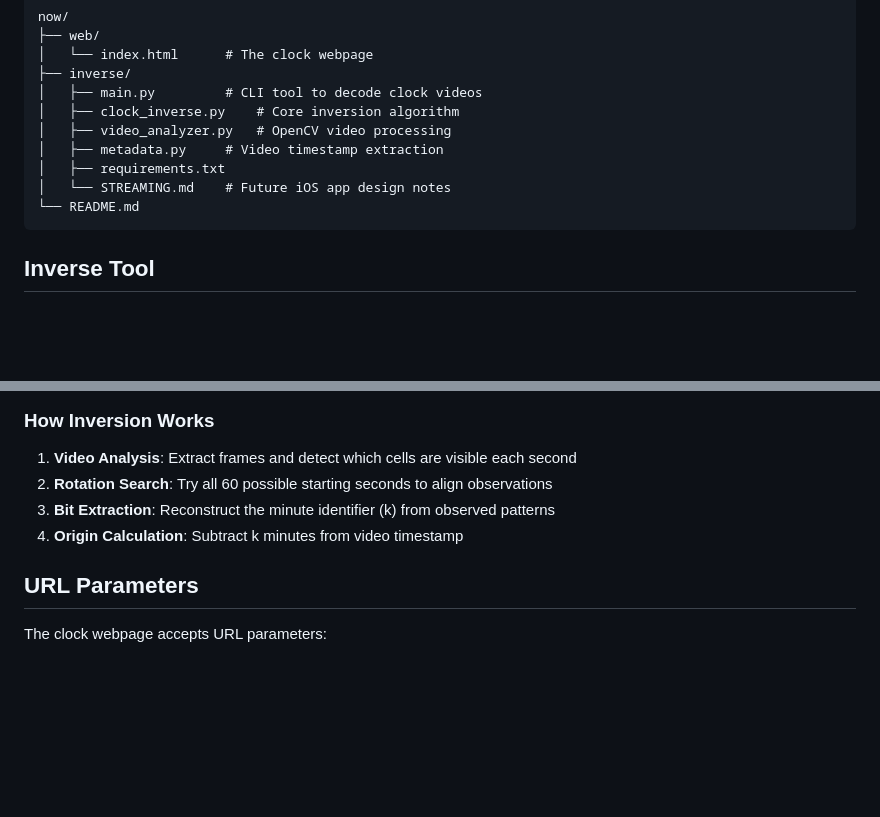
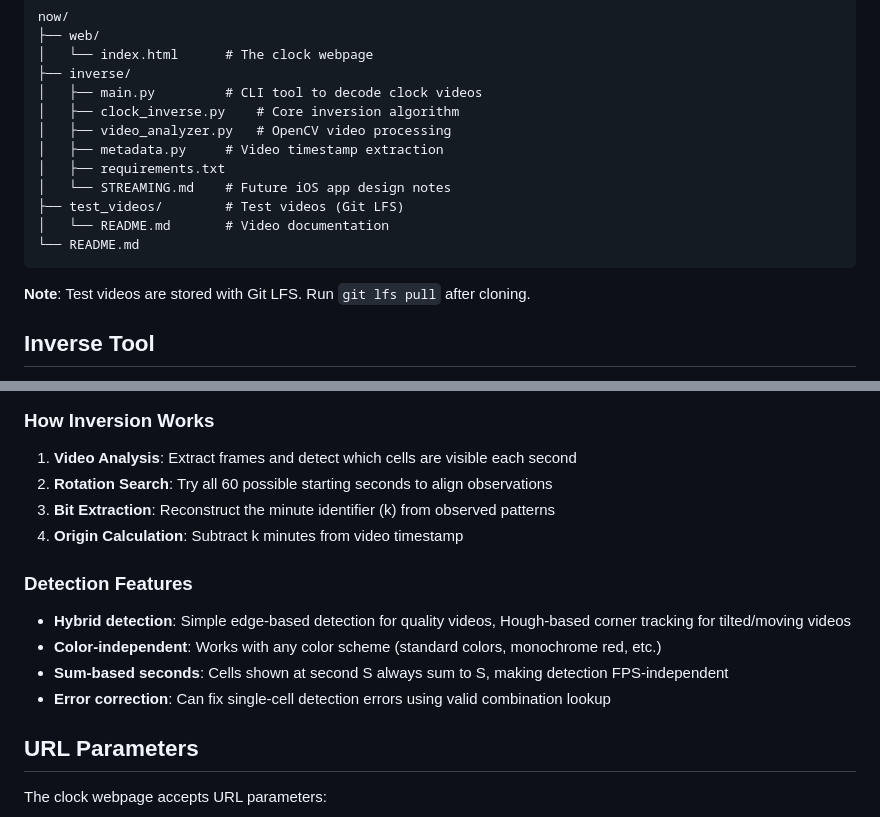
Before and after one commit to popojan/now, a Markdown page: README.md, 2 parts joined by grey strips. GitHub-like rendering; blank space fills up the shorter version.

Commit message:
Update README with test videos and detection features
- Add test_videos/ to project structure with LFS note
- Document hybrid detection (simple + Hough fallback)
- Note color-independent and sum-based detection
- Mention error correction capability

🤖 Generated with [Claude Code](https://claude.com/claude-code)

Co-Authored-By: Claude Opus 4.5 <noreply@anthropic.com>

````diff
--- a/README.md
+++ b/README.md
@@ -44,8 +44,12 @@ now/
 │   ├── metadata.py     # Video timestamp extraction
 │   ├── requirements.txt
 │   └── STREAMING.md    # Future iOS app design notes
+├── test_videos/        # Test videos (Git LFS)
+│   └── README.md       # Video documentation
 └── README.md
 ```
+
+**Note**: Test videos are stored with Git LFS. Run `git lfs pull` after cloning.
 
 ## Inverse Tool
 
@@ -107,6 +111,13 @@ Note: The clock period is 46,221,064,723,759,104 minutes
 3. **Bit Extraction**: Reconstruct the minute identifier (k) from observed patterns
 4. **Origin Calculation**: Subtract k minutes from video timestamp
 
+### Detection Features
+
+- **Hybrid detection**: Simple edge-based detection for quality videos, Hough-based corner tracking for tilted/moving videos
+- **Color-independent**: Works with any color scheme (standard colors, monochrome red, etc.)
+- **Sum-based seconds**: Cells shown at second S always sum to S, making detection FPS-independent
+- **Error correction**: Can fix single-cell detection errors using valid combination lookup
+
 ## URL Parameters
 
 The clock webpage accepts URL parameters:
````
